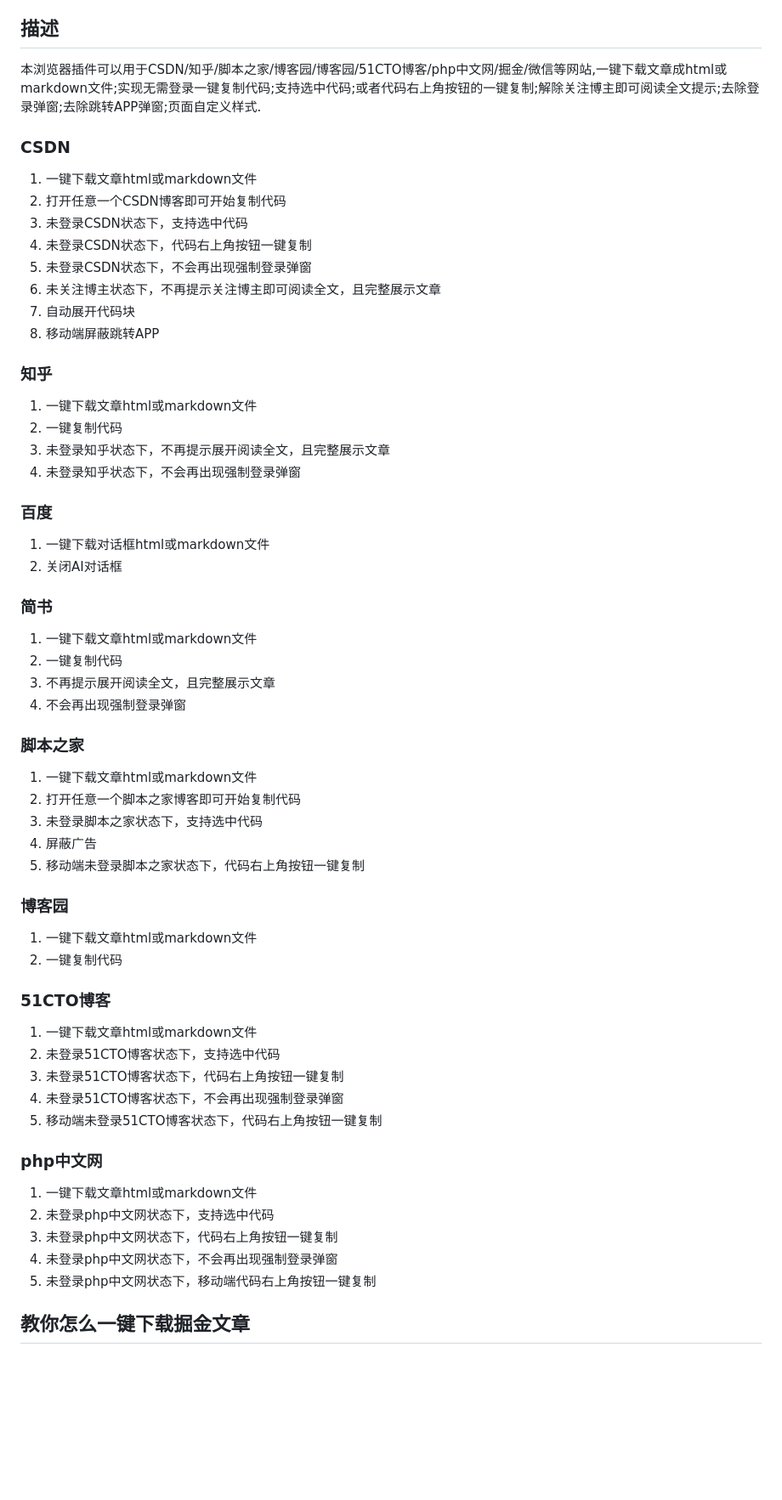
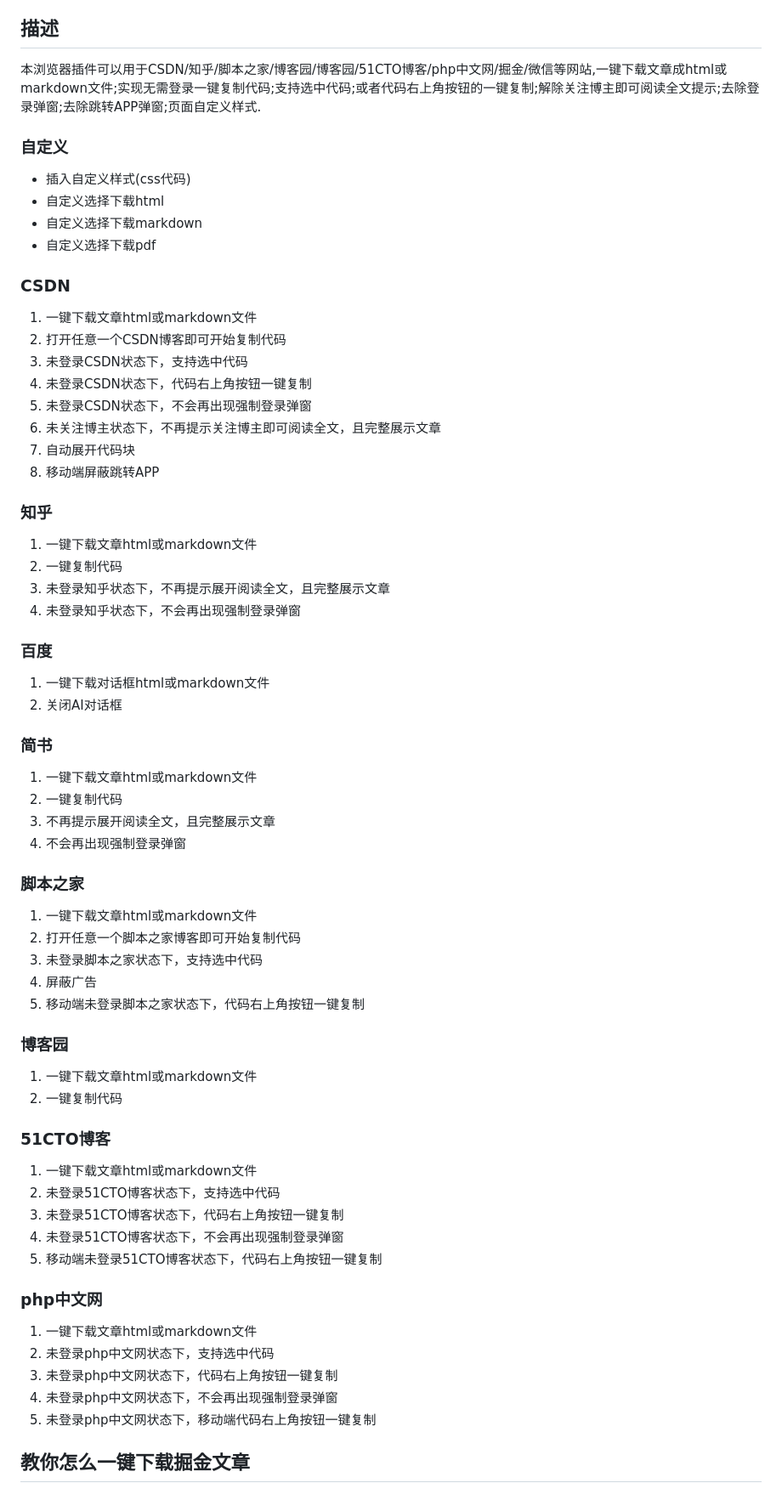
Before and after one commit to 027xiguapi/code-box, a Markdown page: public/app.md, the part around the change. Shown: that part at 85% size. GitHub-like rendering; blank space fills up the shorter version.

```diff
--- a/public/app.md
+++ b/public/app.md
@@ -8,6 +8,13 @@ https://github.com/027xiguapi/code-box
 
 本浏览器插件可以用于CSDN/知乎/脚本之家/博客园/博客园/51CTO博客/php中文网/掘金/微信等网站,一键下载文章成html或markdown文件;实现无需登录一键复制代码;支持选中代码;或者代码右上角按钮的一键复制;解除关注博主即可阅读全文提示;去除登录弹窗;去除跳转APP弹窗;页面自定义样式.
 
+### 自定义
+
+- 插入自定义样式(css代码)
+- 自定义选择下载html
+- 自定义选择下载markdown
+- 自定义选择下载pdf
+
 ### CSDN
 1. 一键下载文章html或markdown文件
 2. 打开任意一个CSDN博客即可开始复制代码
@@ -17,42 +24,47 @@ https://github.com/027xiguapi/code-box
 6. 未关注博主状态下，不再提示关注博主即可阅读全文，且完整展示文章
 7. 自动展开代码块
 8. 移动端屏蔽跳转APP
+
 ### 知乎
 1. 一键下载文章html或markdown文件
 2. 一键复制代码
 3. 未登录知乎状态下，不再提示展开阅读全文，且完整展示文章
 4. 未登录知乎状态下，不会再出现强制登录弹窗
+
 ### 百度
 1. 一键下载对话框html或markdown文件
 2. 关闭AI对话框
+
 ### 简书
 1. 一键下载文章html或markdown文件
 2. 一键复制代码
 3. 不再提示展开阅读全文，且完整展示文章
 4. 不会再出现强制登录弹窗
+
 ### 脚本之家
 1. 一键下载文章html或markdown文件
 2. 打开任意一个脚本之家博客即可开始复制代码
 3. 未登录脚本之家状态下，支持选中代码
 4. 屏蔽广告
 5. 移动端未登录脚本之家状态下，代码右上角按钮一键复制
+
 ### 博客园
 1. 一键下载文章html或markdown文件
 2. 一键复制代码
+
 ### 51CTO博客
 1. 一键下载文章html或markdown文件
 2. 未登录51CTO博客状态下，支持选中代码
 3. 未登录51CTO博客状态下，代码右上角按钮一键复制
 4. 未登录51CTO博客状态下，不会再出现强制登录弹窗
 5. 移动端未登录51CTO博客状态下，代码右上角按钮一键复制
+
 ###  php中文网
 1. 一键下载文章html或markdown文件
 2. 未登录php中文网状态下，支持选中代码
 3. 未登录php中文网状态下，代码右上角按钮一键复制
 4. 未登录php中文网状态下，不会再出现强制登录弹窗
 5. 未登录php中文网状态下，移动端代码右上角按钮一键复制
-
-
 
 
 ## 教你怎么一键下载掘金文章
```
Also changed, not shown: README.md (+6 -2 lines), public/8.png (added), 8 other files.
